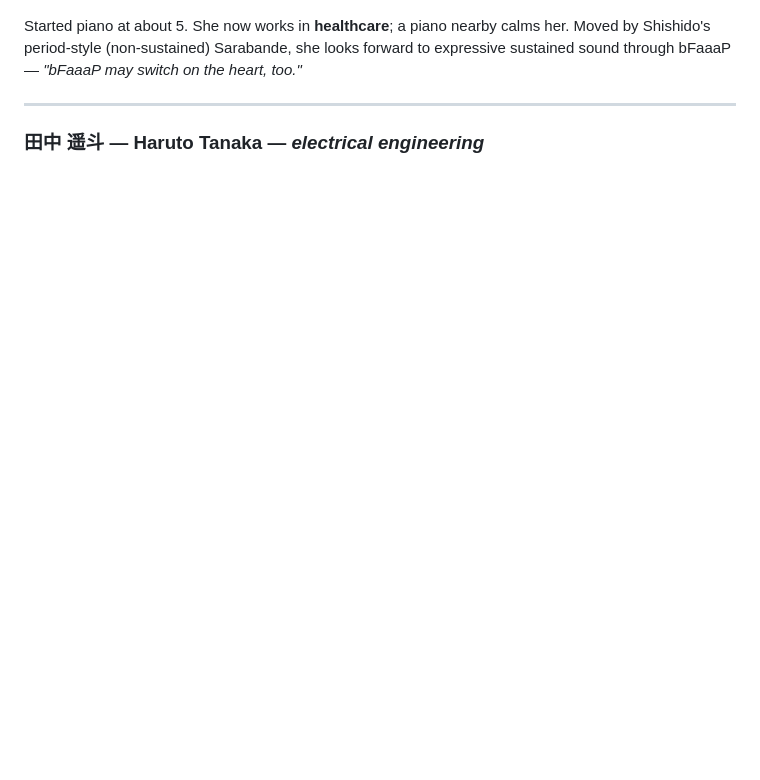
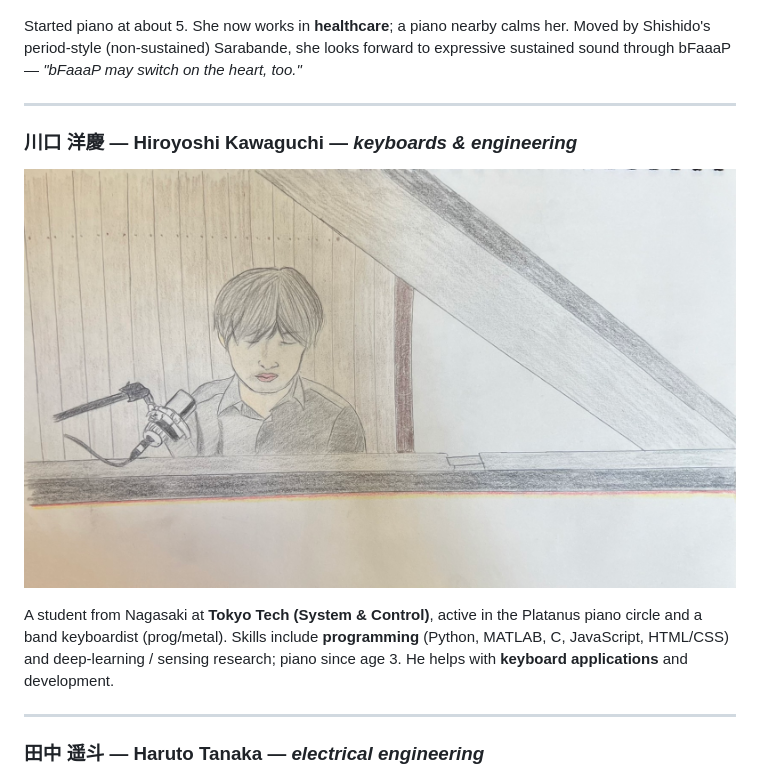
Before and after one commit to bfaaap/bfaaap_opensource, a Markdown page: docs/members/README.md, the part around the change. GitHub-like rendering; pictures changed too: docs/members/kawaguchi.jpg (added); blank space fills up the shorter version.

Commit message:
docs: restore member Hiroyoshi Kawaguchi (consent obtained 2026-06-21)
Kawaguchi consented to OSS publication of his caricature/name/bio (LINE, 2026-06-21).
Re-add his members entry + story row + portrait that were removed pending consent.
All members now consented (only Fati's post-return link check remains).

Co-Authored-By: Claude Opus 4.8 (1M context) <noreply@anthropic.com>

```diff
--- a/docs/members/README.md
+++ b/docs/members/README.md
@@ -91,6 +91,18 @@ to expressive sustained sound through bFaaaP — *"bFaaaP may switch on the hear
 
 ---
 
+### 川口 洋慶 — Hiroyoshi Kawaguchi — *keyboards & engineering*
+
+![Hiroyoshi Kawaguchi](kawaguchi.jpg)
+
+A student from Nagasaki at **Tokyo Tech (System & Control)**, active in the
+Platanus piano circle and a band keyboardist (prog/metal). Skills include
+**programming** (Python, MATLAB, C, JavaScript, HTML/CSS) and deep‑learning /
+sensing research; piano since age 3. He helps with **keyboard applications** and
+development.
+
+---
+
 ### 田中 遥斗 — Haruto Tanaka — *electrical engineering*
 
 ![Haruto Tanaka](tanaka.jpg)
```
Also changed, not shown: docs/story.md (+1 -0 lines).
